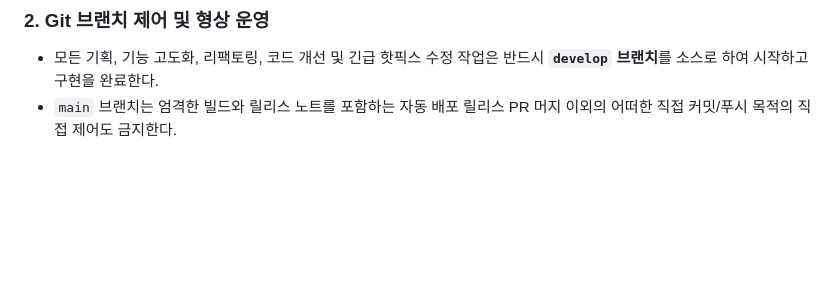
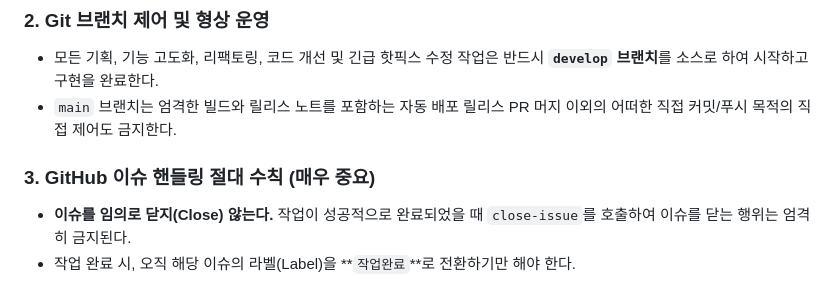
Before and after one commit to Cassiiopeia/suh-project-control, a Markdown page: suh-ai-server/flask/CLAUDE.md, the part around the change. Rendered like a GitHub page; blank space fills up the shorter version.

Commit message:
docs: CLAUDE.md에 이슈 처리 시 close 대신 '작업완료' 라벨 지정 규칙 명문화

```diff
--- a/suh-ai-server/flask/CLAUDE.md
+++ b/suh-ai-server/flask/CLAUDE.md
@@ -58,3 +58,7 @@ def example():
 ### 2. Git 브랜치 제어 및 형상 운영
 - 모든 기획, 기능 고도화, 리팩토링, 코드 개선 및 긴급 핫픽스 수정 작업은 반드시 **`develop` 브랜치**를 소스로 하여 시작하고 구현을 완료한다.
 - `main` 브랜치는 엄격한 빌드와 릴리스 노트를 포함하는 자동 배포 릴리스 PR 머지 이외의 어떠한 직접 커밋/푸시 목적의 직접 제어도 금지한다.
+
+### 3. GitHub 이슈 핸들링 절대 수칙 (매우 중요)
+- **이슈를 임의로 닫지(Close) 않는다.** 작업이 성공적으로 완료되었을 때 `close-issue`를 호출하여 이슈를 닫는 행위는 엄격히 금지된다.
+- 작업 완료 시, 오직 해당 이슈의 라벨(Label)을 **`작업완료`**로 전환하기만 해야 한다.
```
